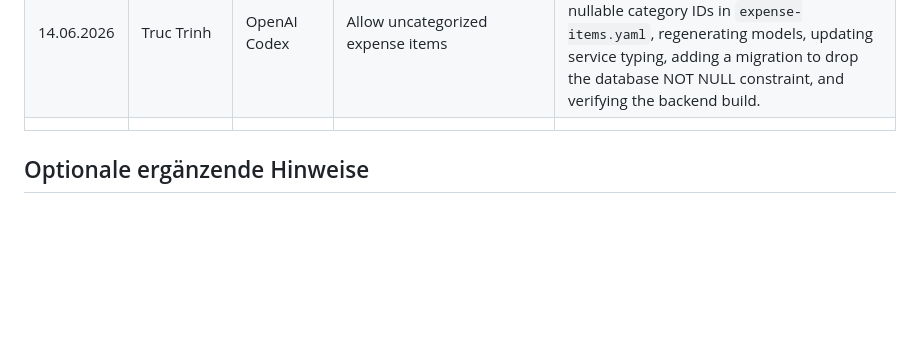
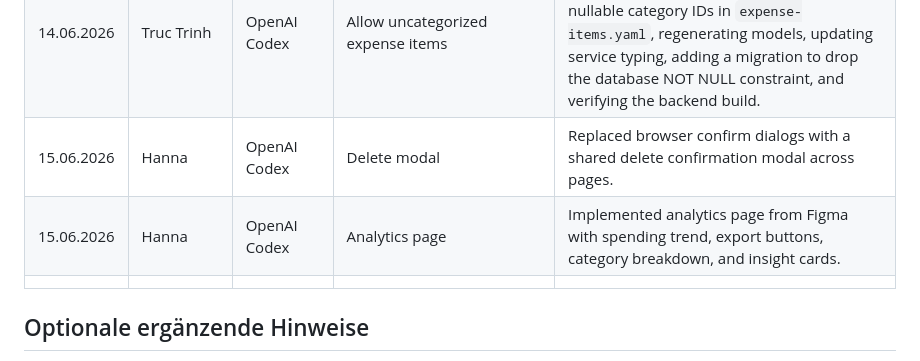
Before and after one commit to thanhtruc090699/expense_tracking_system, a Markdown page: documentation/ki-nutzungsprotokoll-vorlage.md, the part around the change. Drawn GitHub-style; blank space fills up the shorter version.

Commit message:
docs: ki-protocol

```diff
--- a/documentation/ki-nutzungsprotokoll-vorlage.md
+++ b/documentation/ki-nutzungsprotokoll-vorlage.md
@@ -45,6 +45,8 @@ Pflegen Sie das Protokoll möglichst zeitnah, damit die Git-Historie die Entwick
 | 14.06.2026 | Truc Trinh | OpenAI Codex | Lisa OCR and category-based invoice analysis | Adjusted the backend flow so Lisa receives the uploaded receipt image, OCR is called from the backend, categories are loaded from the database, and the prompt was refined to keep only real purchased products with name, quantity, price, total price and category data. |
 | 14.06.2026 | Truc Trinh | OpenAI Codex | Fixing Lisa API response mapping and frontend handling | Investigated backend/frontend mismatch for receipt scan results, adapted response handling so validated invoice data can be mapped to the frontend form, and checked the backend build after generated model updates. |
 | 14.06.2026 | Truc Trinh | OpenAI Codex | Allow uncategorized expense items | Fixed Prisma error `P2011` for `expense_items.category_id` by allowing nullable category IDs in `expense-items.yaml`, regenerating models, updating service typing, adding a migration to drop the database NOT NULL constraint, and verifying the backend build. |
+| 15.06.2026 | Hanna | OpenAI Codex | Delete modal | Replaced browser confirm dialogs with a shared delete confirmation modal across pages. |
+| 15.06.2026 | Hanna| OpenAI Codex | Analytics page | Implemented analytics page from Figma with spending trend, export buttons, category breakdown, and insight cards. |
 |  |  |  |  |  |
 
 ## Optionale ergänzende Hinweise
```
